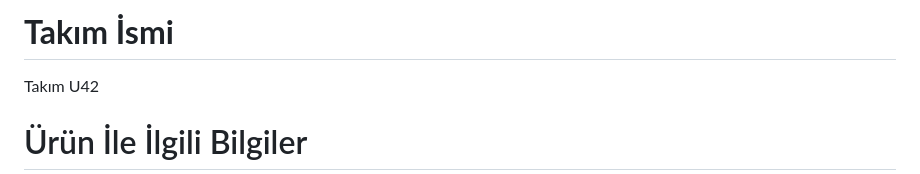
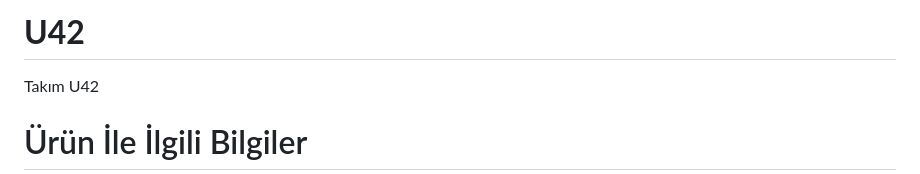
Before and after one commit to SelimBaspinar/Project-U42, a Markdown page: README.md, the part around one of its changes. Rendered like a GitHub page.

```diff
--- a/README.md
+++ b/README.md
@@ -1,4 +1,4 @@
-# **Takım İsmi**
+# **U42**
 
 Takım U42
 
```
Also changed, not shown: other parts of README.md (+1 -2 lines).
